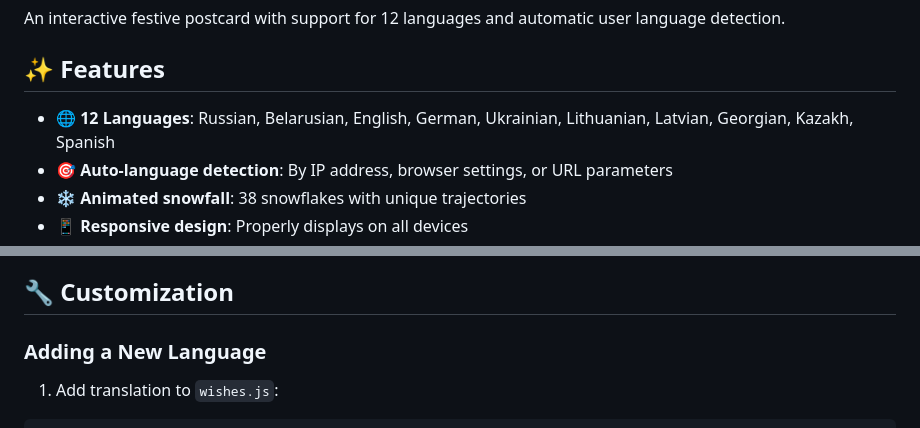
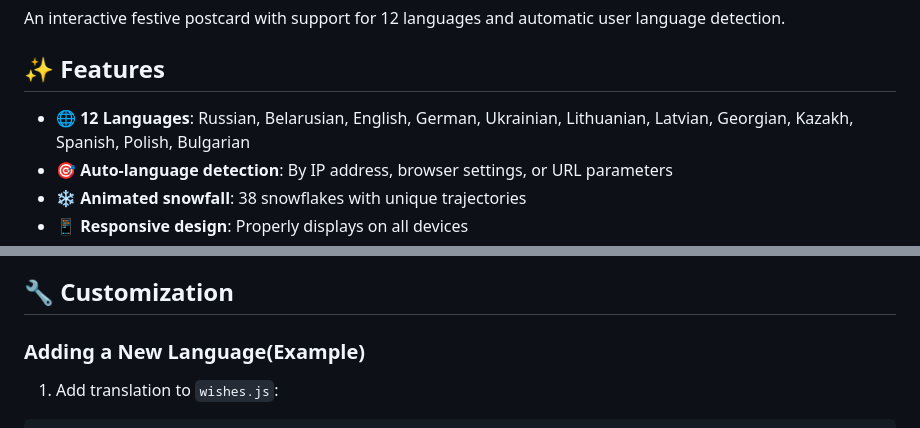
Before and after one commit to PaleCamelCaseOld/PostCard-New-Year, a Markdown page: README.md, 2 parts joined by grey strips. GitHub-like rendering.

```diff
--- a/README.md
+++ b/README.md
@@ -4,7 +4,7 @@ An interactive festive postcard with support for 12 languages and automatic user
 
 ## ✨ Features
 
-- 🌐 **12 Languages**: Russian, Belarusian, English, German, Ukrainian, Lithuanian, Latvian, Georgian, Kazakh, Spanish
+- 🌐 **12 Languages**: Russian, Belarusian, English, German, Ukrainian, Lithuanian, Latvian, Georgian, Kazakh, Spanish, Polish, Bulgarian
 - 🎯 **Auto-language detection**: By IP address, browser settings, or URL parameters
 - ❄️ **Animated snowfall**: 38 snowflakes with unique trajectories
 - 📱 **Responsive design**: Properly displays on all devices
@@ -82,7 +82,7 @@ Click the language code button in the top right corner.
 
 ## 🔧 Customization
 
-### Adding a New Language
+### Adding a New Language(Example)
 
 1. Add translation to `wishes.js`:
 
```
